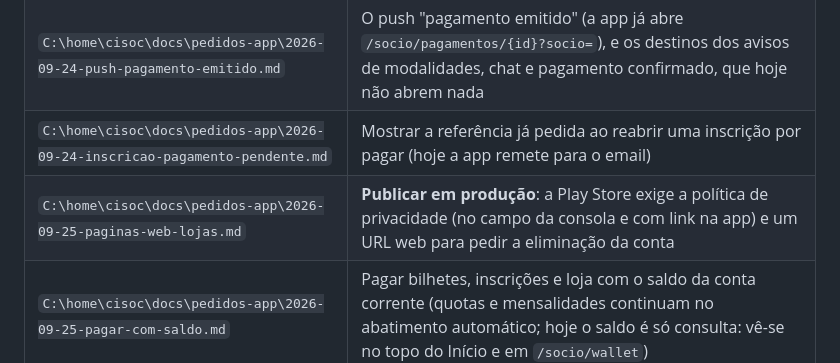
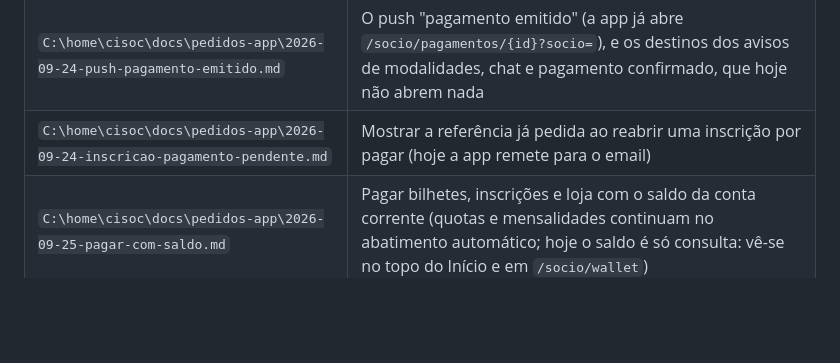
Before and after one commit to magicspiderdev/lpsapp, a Markdown page: CLAUDE.md, the part around the change. Drawn GitHub-style; blank space fills up the shorter version.

Commit message:
CLAUDE.md: páginas web das lojas feitas no CISOC (d47203d)
Co-Authored-By: Claude Opus 5.5 <noreply@anthropic.com>

```diff
--- a/CLAUDE.md
+++ b/CLAUDE.md
@@ -31,7 +31,6 @@ Pedidos abertos:
 | `C:\home\cisoc\docs\pedidos-app\2026-09-24-inscricao-ja-existe-id.md` | Nada — o `409 ja_existe` da inscrição traz `inscricao` e não `id`; a app lê os dois |
 | `C:\home\cisoc\docs\pedidos-app\2026-09-24-push-pagamento-emitido.md` | O push "pagamento emitido" (a app já abre `/socio/pagamentos/{id}?socio=`), e os destinos dos avisos de modalidades, chat e pagamento confirmado, que hoje não abrem nada |
 | `C:\home\cisoc\docs\pedidos-app\2026-09-24-inscricao-pagamento-pendente.md` | Mostrar a referência já pedida ao reabrir uma inscrição por pagar (hoje a app remete para o email) |
-| `C:\home\cisoc\docs\pedidos-app\2026-09-25-paginas-web-lojas.md` | **Publicar em produção**: a Play Store exige a política de privacidade (no campo da consola e com link na app) e um URL web para pedir a eliminação da conta |
 | `C:\home\cisoc\docs\pedidos-app\2026-09-25-pagar-com-saldo.md` | Pagar bilhetes, inscrições e loja com o saldo da conta corrente (quotas e mensalidades continuam no abatimento automático; hoje o saldo é só consulta: vê-se no topo do Início e em `/socio/wallet`) |
 
 **Menores** (§2.10–§2.12, política de menores do CISOC, fases 1 a 9): a app
```
